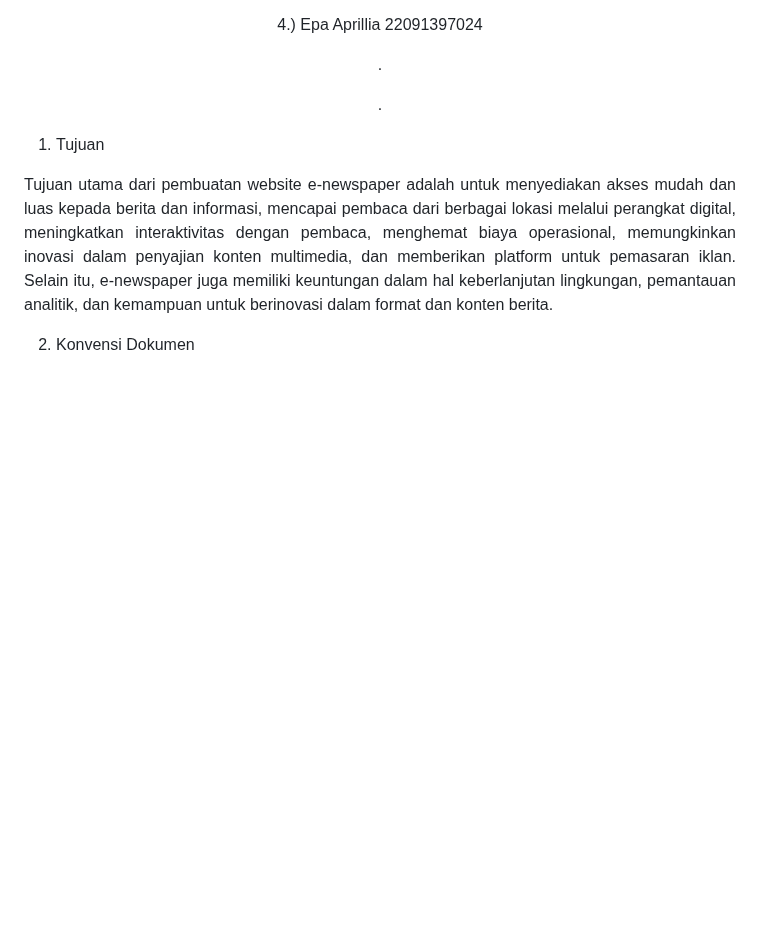
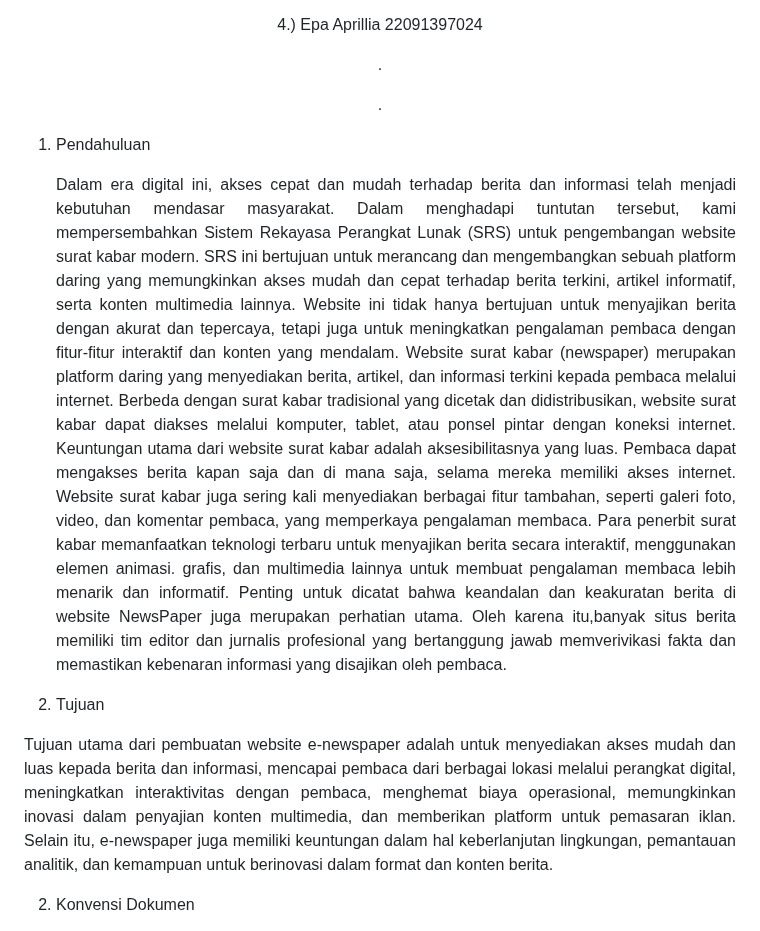
Before and after one commit to 22091397022AdeliaSalsabila/2022A-Kelompok1, a Markdown page: README.md, the part around the change. Rendered like a GitHub page; blank space fills up the shorter version.

```diff
--- a/README.md
+++ b/README.md
@@ -15,7 +15,14 @@
 
 <div align="justify">
 
-1.	Tujuan
+1.	Pendahuluan
+
+  	Dalam era digital ini, akses cepat dan mudah terhadap berita dan informasi telah menjadi kebutuhan mendasar masyarakat. Dalam menghadapi tuntutan tersebut, kami mempersembahkan Sistem Rekayasa Perangkat Lunak (SRS) untuk pengembangan website surat kabar modern. SRS ini bertujuan untuk merancang dan mengembangkan sebuah platform daring yang memungkinkan akses mudah dan cepat terhadap berita terkini, artikel informatif, serta konten multimedia lainnya. Website ini tidak hanya bertujuan untuk menyajikan berita dengan akurat dan tepercaya, tetapi juga untuk meningkatkan pengalaman pembaca dengan fitur-fitur interaktif dan konten yang mendalam.
+  	Website surat kabar (newspaper) merupakan platform daring yang menyediakan berita, artikel, dan informasi terkini kepada pembaca melalui internet. Berbeda dengan surat kabar tradisional yang dicetak dan didistribusikan, website surat kabar dapat diakses melalui komputer, tablet, atau ponsel pintar dengan koneksi internet.
+Keuntungan utama dari website surat kabar adalah aksesibilitasnya yang luas. Pembaca dapat mengakses berita kapan saja dan di mana saja, selama mereka memiliki akses internet. Website surat kabar juga sering kali menyediakan berbagai fitur tambahan, seperti galeri foto, video, dan komentar pembaca, yang memperkaya pengalaman membaca. Para penerbit surat kabar memanfaatkan teknologi terbaru untuk menyajikan berita secara interaktif, menggunakan elemen animasi. grafis, dan multimedia lainnya untuk membuat pengalaman membaca lebih menarik dan informatif. Penting untuk dicatat bahwa keandalan dan keakuratan berita di website NewsPaper juga merupakan perhatian utama. Oleh karena itu,banyak situs berita memiliki tim editor dan jurnalis profesional yang bertanggung jawab memverivikasi fakta dan memastikan kebenaran informasi yang disajikan oleh pembaca.
+
+
+3.	Tujuan
 
 Tujuan utama dari pembuatan website e-newspaper adalah untuk menyediakan akses mudah dan luas kepada berita dan informasi, mencapai pembaca dari berbagai lokasi melalui perangkat digital, meningkatkan interaktivitas dengan pembaca, menghemat biaya operasional, memungkinkan inovasi dalam penyajian konten multimedia, dan memberikan platform untuk pemasaran iklan. Selain itu, e-newspaper juga memiliki keuntungan dalam hal keberlanjutan lingkungan, pemantauan analitik, dan kemampuan untuk berinovasi dalam format dan konten berita.
 
```
